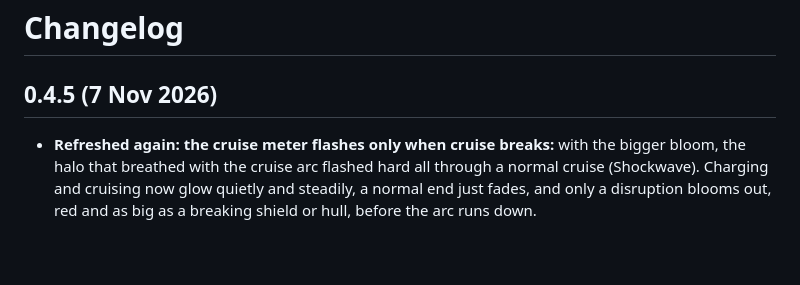
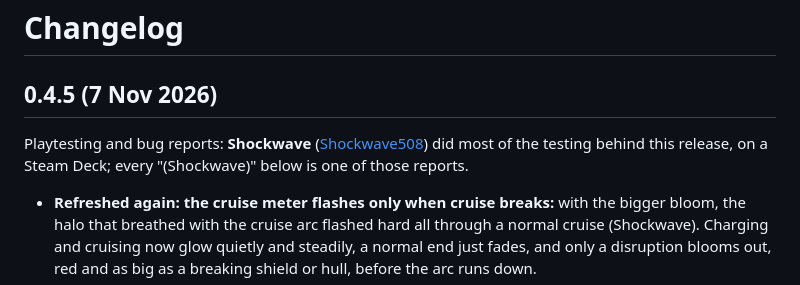
Before and after one commit to CptPakundo/FLvibed, a Markdown page: CHANGELOG.md, the part around the change. GitHub-like rendering; blank space fills up the shorter version.

```diff
--- a/CHANGELOG.md
+++ b/CHANGELOG.md
@@ -1,6 +1,8 @@
 # Changelog
 
 ## 0.4.5 (7 Nov 2026)
+Playtesting and bug reports: **Shockwave** ([Shockwave508](https://github.com/Shockwave508)) did most of the testing behind this release, on a Steam Deck; every "(Shockwave)" below is one of those reports.
+
 - **Refreshed again: the cruise meter flashes only when cruise breaks:** with the bigger bloom, the halo that breathed with the cruise arc flashed hard all through a normal cruise (Shockwave). Charging and cruising now glow quietly and steadily, a normal end just fades, and only a disruption blooms out, red and as big as a breaking shield or hull, before the arc runs down.
 - **Refreshed again: one red for a meter that hits zero:** the shield bloomed out in its own blue when it failed. Now a shield, hull or cruise that is knocked to nothing flares out in the same red, on the ring and on the target's bars alike (the owner).
 - **Refreshed again: one name card in rooms:** highlighting yourself or someone in a room with the D-pad, the game's own name card kept flickering back over HUD 2's (Shockwave). The game's card is hidden again just before each frame draws, so a card the game shows or moves during the frame never appears. The pad also stops re-entering a highlight the game still holds and keeps its hidden cursor still on the character.
```
Also changed, not shown: README.md (+3 -0 lines).
